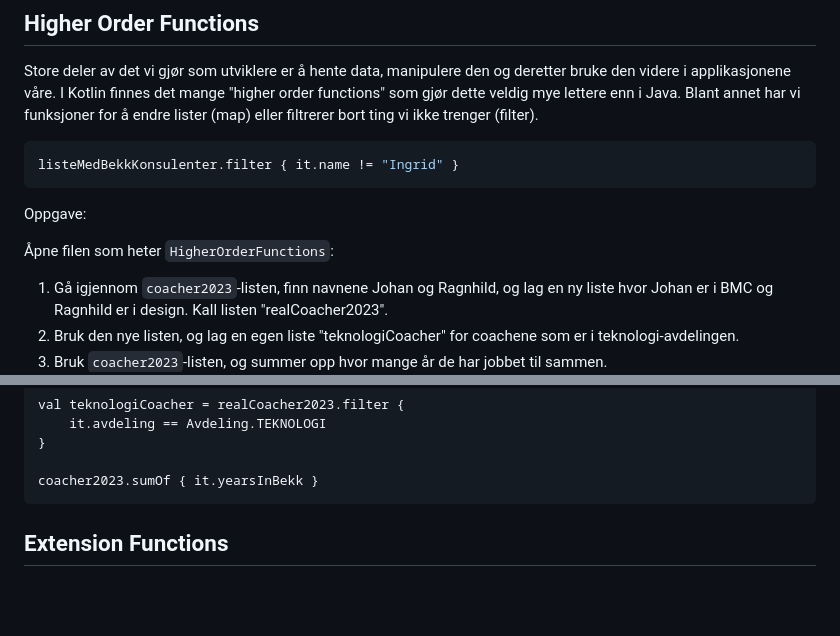
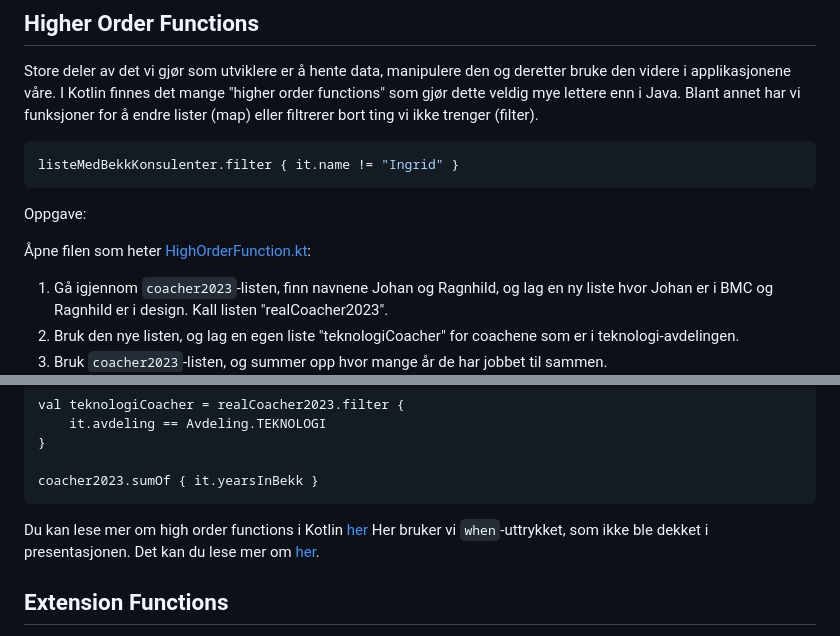
Before and after one commit to bekk/kotlin-workshop-bootcamp-2025, a Markdown page: README.md, 2 parts joined by grey strips. Drawn GitHub-style; folded sections open; blank space fills up the shorter version.

````diff
--- a/README.md
+++ b/README.md
@@ -139,7 +139,7 @@ listeMedBekkKonsulenter.filter { it.name != "Ingrid" }
 
 Oppgave:
 
-Åpne filen som heter `HigherOrderFunctions`:
+Åpne filen som heter [HighOrderFunction.kt](src/main/kotlin/no/bekk/introduction/HighOrderFunction.kt):
 
 1. Gå igjennom `coacher2023`-listen, finn navnene Johan og Ragnhild, og lag en ny liste hvor Johan er i BMC og Ragnhild er i design. Kall listen "realCoacher2023".
 1. Bruk den nye listen, og lag en egen liste "teknologiCoacher" for coachene som er i teknologi-avdelingen.
@@ -165,6 +165,8 @@ val teknologiCoacher = realCoacher2023.filter {
 coacher2023.sumOf { it.yearsInBekk }
 ```
 
+Du kan lese mer om high order functions i Kotlin [her](https://kotlinlang.org/docs/lambdas.html)
+Her bruker vi `when`-uttrykket, som ikke ble dekket i presentasjonen. Det kan du lese mer om [her](https://kotlinlang.org/docs/control-flow.html#when-expression).
 </details>
 
 ## Extension Functions
````
Also changed, not shown: other parts of README.md (+13 -8 lines).
